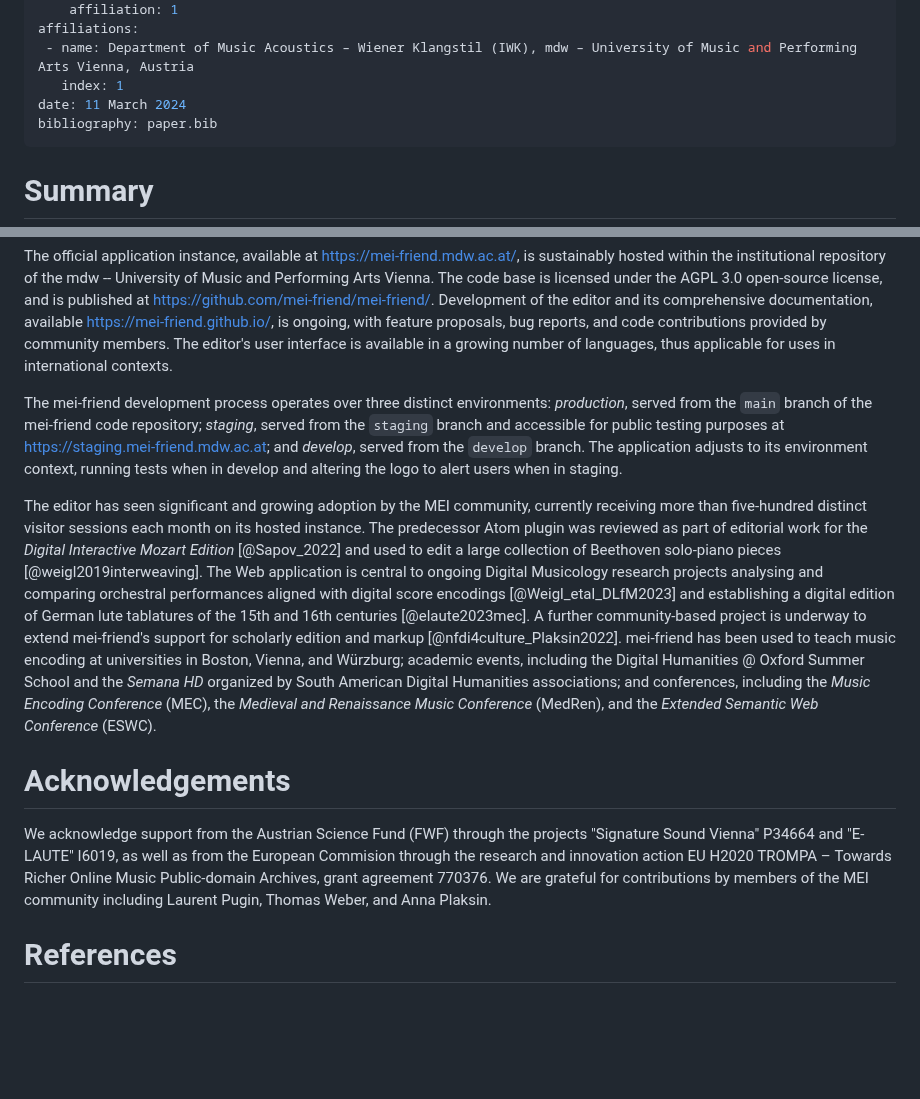
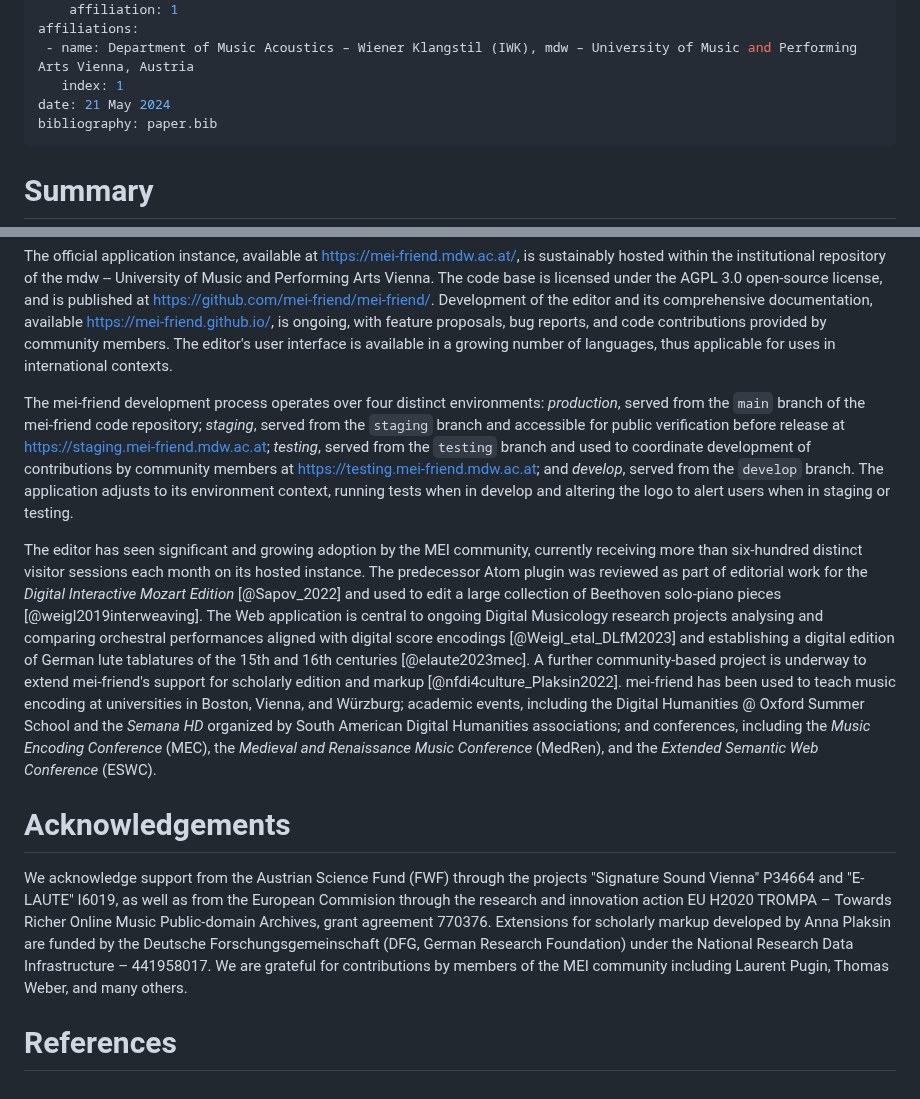
Before and after one commit to mei-friend/mei-friend, a Markdown page: joss2023/paper.md, 2 parts joined by grey strips. Drawn GitHub-style; blank space fills up the shorter version.

Commit message:
Add nfdi4culture funding ack; update num visitors

```diff
--- a/joss2023/paper.md
+++ b/joss2023/paper.md
@@ -17,7 +17,7 @@ authors:
 affiliations:
  - name: Department of Music Acoustics – Wiener Klangstil (IWK), mdw – University of Music and Performing Arts Vienna, Austria
    index: 1
-date: 11 March 2024
+date: 21 May 2024
 bibliography: paper.bib
 ---
 
@@ -49,9 +49,9 @@ By exposing several internal variables as URL parameters, such as the encoding f
 
 The official application instance, available at <https://mei-friend.mdw.ac.at/>, is sustainably hosted within the institutional repository of the mdw -- University of Music and Performing Arts Vienna. The code base is licensed under the AGPL 3.0 open-source license, and is published at <https://github.com/mei-friend/mei-friend/>. Development of the editor and its comprehensive documentation, available <https://mei-friend.github.io/>, is ongoing, with feature proposals, bug reports, and code contributions provided by community members. The editor's user interface is available in a growing number of languages, thus applicable for uses in international contexts.
 
-The mei-friend development process operates over three distinct environments: *production*, served from the `main` branch of the mei-friend code repository; *staging*, served from the `staging` branch and accessible for public testing purposes at <https://staging.mei-friend.mdw.ac.at>; and *develop*, served from the `develop` branch. The application adjusts to its environment context, running tests when in develop and altering the logo to alert users when in staging.
+The mei-friend development process operates over four distinct environments: *production*, served from the `main` branch of the mei-friend code repository; *staging*, served from the `staging` branch and accessible for public verification before release at <https://staging.mei-friend.mdw.ac.at>; *testing*, served from the `testing` branch and used to coordinate development of contributions by community members at <https://testing.mei-friend.mdw.ac.at>; and *develop*, served from the `develop` branch. The application adjusts to its environment context, running tests when in develop and altering the logo to alert users when in staging or testing.
 
-The editor has seen significant and growing adoption by the MEI community, currently receiving more than five-hundred distinct visitor sessions each month on its hosted instance.
+The editor has seen significant and growing adoption by the MEI community, currently receiving more than six-hundred distinct visitor sessions each month on its hosted instance.
 The predecessor Atom plugin was reviewed as part of editorial work for the *Digital Interactive Mozart Edition* [@Sapov_2022] and used to edit a large collection of Beethoven solo-piano pieces [@weigl2019interweaving].
 The Web application is central to ongoing Digital Musicology research projects analysing and comparing orchestral performances aligned with digital score encodings [@Weigl_etal_DLfM2023] and establishing a digital edition of German lute tablatures of the 15th and 16th centuries [@elaute2023mec].
 A further community-based project is underway to extend mei-friend's support for scholarly edition and markup [@nfdi4culture_Plaksin2022].
@@ -59,7 +59,6 @@ mei-friend has been used to teach music encoding at universities in Boston, Vien
 
 # Acknowledgements
 
-We acknowledge support from the Austrian Science Fund (FWF) through the projects "Signature Sound Vienna" P34664 and "E-LAUTE" I6019, as well as from the European Commision through the research and innovation action EU H2020 TROMPA – Towards Richer Online Music Public-domain Archives, grant agreement 770376.
-We are grateful for contributions by members of the MEI community including Laurent Pugin, Thomas Weber, and Anna Plaksin.
+We acknowledge support from the Austrian Science Fund (FWF) through the projects "Signature Sound Vienna" P34664 and "E-LAUTE" I6019, as well as from the European Commision through the research and innovation action EU H2020 TROMPA – Towards Richer Online Music Public-domain Archives, grant agreement 770376. Extensions for scholarly markup developed by Anna Plaksin are funded by the Deutsche Forschungsgemeinschaft (DFG, German Research Foundation) under the National Research Data Infrastructure – 441958017. We are grateful for contributions by members of the MEI community including Laurent Pugin, Thomas Weber, and many others.
 
 # References
```
